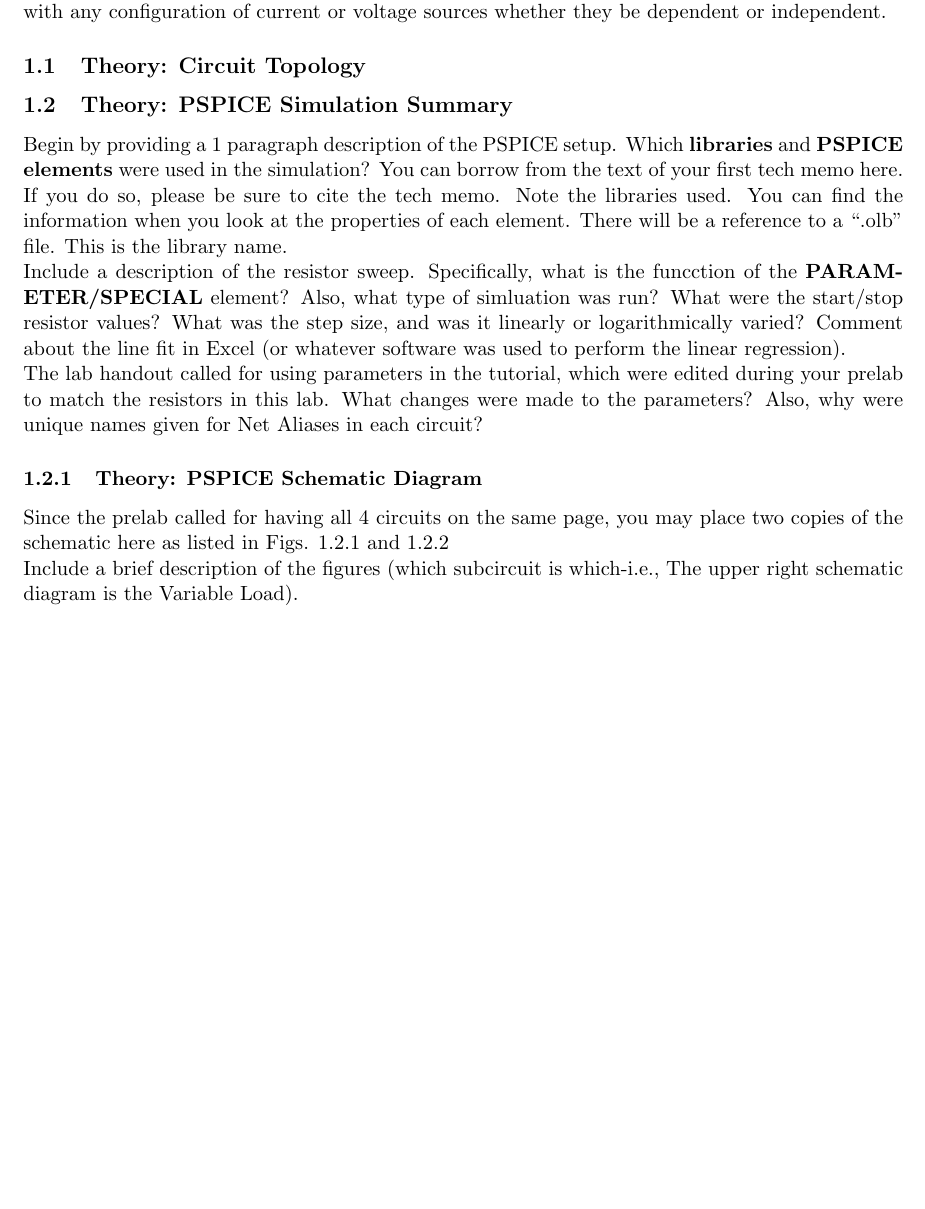
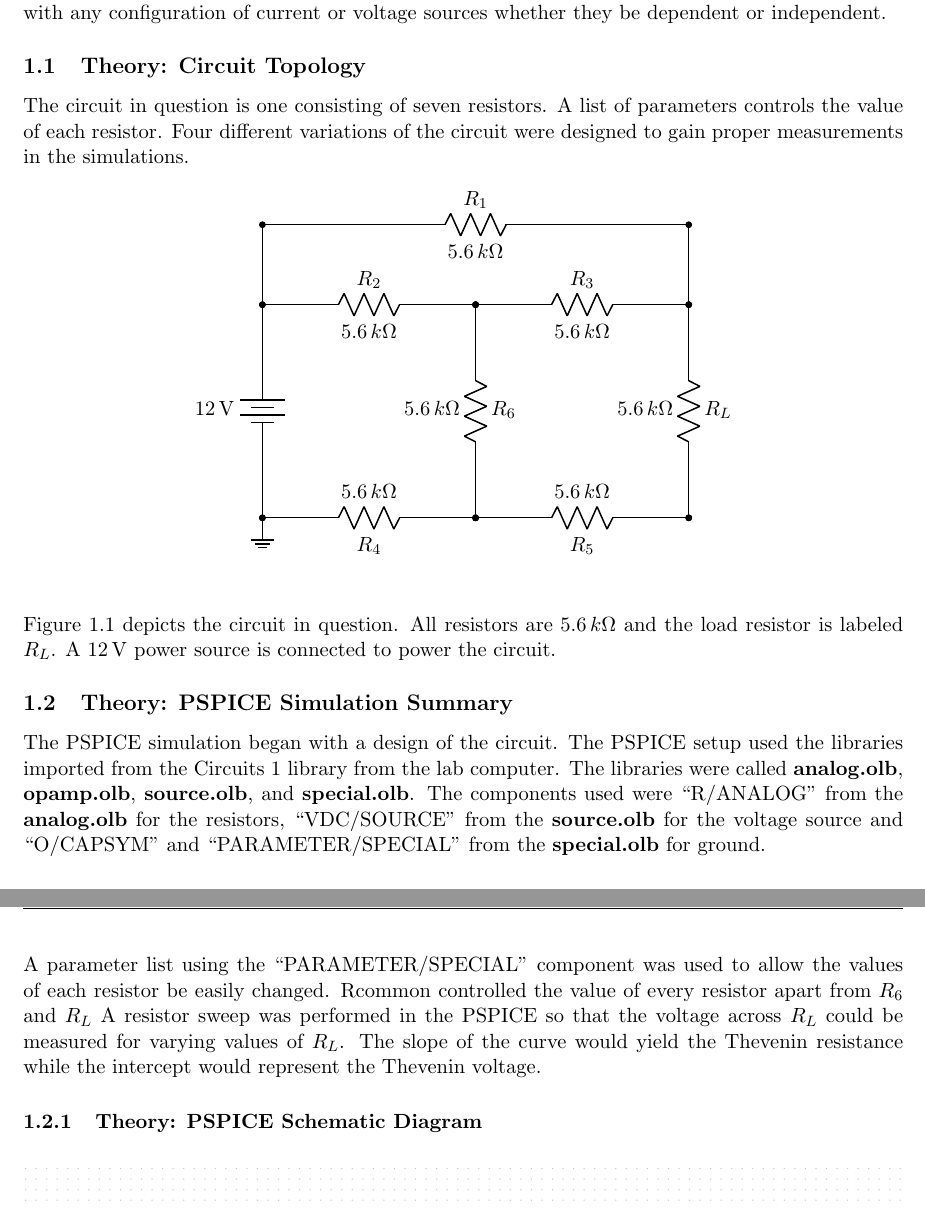
Before and after one commit to Kronos3/EEEE281, a LaTeX document (Lab3_TechMemoTemplate/Lab3_TechMemoTemplate_Spring2018.tex): part of page 2 of 7 before the commit and two parts of pages 2 and 3 of 8 after it, the two joined at a grey line, cut so that both start at the same text, the shorter picture padded with empty space. Compiled offline with pdfLaTeX.

Commit message:
Finished to 1.2.2

```diff
--- a/Lab3_TechMemoTemplate/Lab3_TechMemoTemplate_Spring2018.tex
+++ b/Lab3_TechMemoTemplate/Lab3_TechMemoTemplate_Spring2018.tex
@@ -107,16 +107,49 @@ The scope of this experiment was to find the equivalent Thevenin circuit by meas
 %	\item This description can be short (a few sentences in length).
 %\end{itemize}
 
+The circuit in question is one consisting of seven resistors. A list of parameters controls the value of each resistor. Four different variations of the circuit were designed to gain proper measurements in the simulations.
 
+\begin{figure}[h!]
+\begin{center}
+\begin{circuitikz}
+
+\draw (0,4) to[battery, *-*, l_=$12\,\si\volt$] (0,0)
+	  (0,4) coordinate(A)
+	  -- ++(0,1.5) to[R, *-*, a^=$R_1$,l_=$5.6\,k\si\ohm$] ++(8,0) coordinate (B)
+	  (A) to[R, *-*, a^=$R_2$,l_=$5.6\,k\si\ohm$] ++(4,0)
+	  coordinate (C1)
+
+	  to[R, *-*, a^=$R_3$,l_=$5.6\,k\si\ohm$] ++(4,0) coordinate(C)
+
+	  (B) -- (C)
+	  to[R, *-*, a^=$R_L$,l_=$5.6\,k\si\ohm$] ++(0,-4)
+	  to[R, *-*, a^=$R_5$,l_=$5.6\,k\si\ohm$] ++(-4,0) coordinate(D)
+	  to[R, *-*, a^=$R_4$,l_=$5.6\,k\si\ohm$] ++(-4,0)
+	  (C1) to[R, *-*, a^=$R_6$,l_=$5.6\,k\si\ohm$] (D)
+
+	  (0,0) node[ground]{}
+;
+
+\end{circuitikz}
+
+\label{fig:circuit}
+
+\end{center}
+\end{figure}
+
+Figure \ref{fig:circuit} depicts the circuit in question. All resistors are $5.6\,k\si\ohm$ and the load resistor is labeled $R_L$. A $12\,\si\volt$ power source is connected to power the circuit.
 
 %\subsection{Theory: Hand Calculations and PSPICE of Th\'evenin Equivalent Circuit}
 %\colorbox{yellow}{\textcolor{blue}{Hand calculations are \textbf{not} required for this lab report.}}
 %
 \subsection{Theory: PSPICE Simulation Summary}
-Begin by providing a 1 paragraph description of the PSPICE setup.  Which \textbf{libraries} and \textbf{PSPICE elements} were used in the simulation? You can borrow from the text of your first tech memo here.  If you do so, please be sure to cite the tech memo. Note the libraries used. You can find the information when you look at the properties of each element.  There will be a reference to a ``.olb'' file.  This is the library name.
+%Begin by providing a 1 paragraph description of the PSPICE setup.  Which \textbf{libraries} and \textbf{PSPICE elements} were used in the simulation? You can borrow from the text of your first tech memo here.  If you do so, please be sure to cite the tech memo. Note the libraries used. You can find the information when you look at the properties of each element.  There will be a reference to a ``.olb'' file.  This is the library name.
 
-Include a description of the resistor sweep.  Specifically, what is the funcction of the \textbf{PARAMETER/SPECIAL} element?   Also, what type of simluation was run? What were the start/stop resistor values? What was the step size, and was it linearly or logarithmically varied?    Comment about the line fit in Excel (or whatever software was used to perform the linear regression).
+The PSPICE simulation began with a design of the circuit. The PSPICE setup used the libraries imported from the Circuits 1 library from the lab computer. The libraries were called \textbf{analog.olb}, \textbf{opamp.olb}, \textbf{source.olb}, and \textbf{special.olb}. The components used were ``R/ANALOG'' from the \textbf{analog.olb} for the resistors, ``VDC/SOURCE'' from the \textbf{source.olb} for the voltage source and ``O/CAPSYM'' and ``PARAMETER/SPECIAL'' from the \textbf{special.olb} for ground.
 
-The lab handout called for using parameters in the tutorial, which were edited during your prelab to match the resistors in this lab.  What changes were made to the parameters?  Also, why were unique names given for Net Aliases in each circuit?
+%Include a description of the resistor sweep.  Specifically, what is the function of the \textbf{PARAMETER/SPECIAL} element?   Also, what type of simluation was run?What were the start/stop resistor values? What was the step size, and was it linearly or logarithmically varied?    Comment about the line fit in Excel (or whatever software was used to perform the linear regression).
+
+A parameter list using the ``PARAMETER/SPECIAL'' component was used to allow the values of each resistor be easily changed. Rcommon controlled the value of every resistor apart from $R_6$ and $R_L$ A resistor sweep was performed in the PSPICE so that the voltage across $R_L$ could be measured for varying values of $R_L$. The slope of the curve would yield the Thevenin resistance while the intercept would represent the Thevenin voltage.
+
+%The lab handout called for using parameters in the tutorial, which were edited during your prelab to match the resistors in this lab.  What changes were made to the parameters?  Also, why were unique names given for Net Aliases in each circuit?
 \subsubsection{Theory: PSPICE Schematic Diagram}
-Since the prelab called for having all 4 circuits on the same page, you may place two copies of the schematic here as listed in Figs. \ref{Fig:SchematicVoltMarkers} and \ref{Fig:SchematicCurrentMarkers}
@@ -127 +155,0 @@ Since the prelab called for having all 4 circuits on the same page, you may plac
-	\label{Fig:SchematicVoltMarkers}
@@ -134,6 +166,7 @@ Since the prelab called for having all 4 circuits on the same page, you may plac
-	\label{Fig:SchematicCurrentMarkers}
-\end{figure}
-Include a brief description of the figures (which subcircuit is which-i.e., The upper right schematic diagram is the Variable Load).
+%Include a brief description of the figures (which subcircuit is which-i.e., The upper right schematic diagram is the Variable Load).
+
+The top left schematic is the full circuit. The top right shows the circuit needed to calculate the Thevenin voltage. A break can be seen where the load resistor was. The bottom left depicts a test source being added to the circuit with all of the independent power sources removed. This is used to find the equivalent resistance of the circuit. The final circuit is one were there is a short across the $R_L$ to measure the current through the point when the resistance is $0\,\si\ohm$.
+
 \subsubsection{Theory: PSPICE Simulation Varying Load Circuit}
  In this section, include:
  \begin{itemize}
```
Also changed, not shown: Lab3_TechMemoTemplate/images/schematic_1.PNG (added), Lab3_TechMemoTemplate/Lab3_TechMemoTemplate_Spring2018.tex (16 more changed lines), 2 other files.
